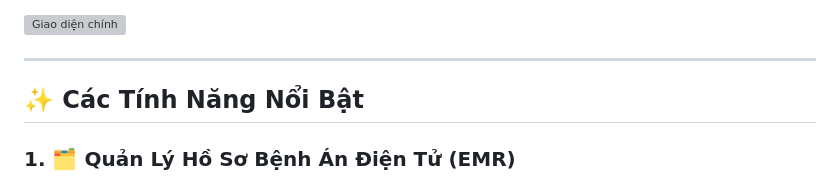
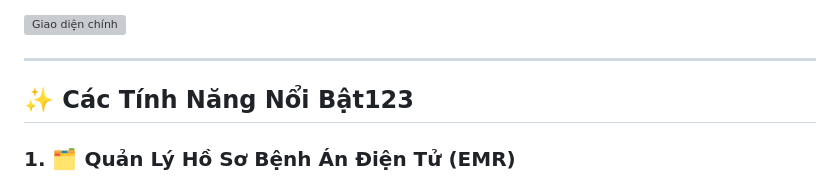
Before and after one commit to trungtin010305/YKhoa, a Markdown page: README.md, the part around the change. Drawn GitHub-style; grey boxes are pictures that could not be loaded.

Commit message:
Change title of prominent features section
Updated the section title for prominent features.

```diff
--- a/README.md
+++ b/README.md
@@ -8,7 +8,7 @@ Chào mừng bạn đến với **Hệ Thống Chẩn Đoán Y Khoa AI** - một
 
 ---
 
-## ✨ Các Tính Năng Nổi Bật
+## ✨ Các Tính Năng Nổi Bật123
 
 ### 1. 🗂️ Quản Lý Hồ Sơ Bệnh Án Điện Tử (EMR)
 *   **Định danh Y tế**: Khai báo thông tin bệnh nhân, độ tuổi (Nhi khoa, Thành niên, Lão khoa), giới tính và bệnh lý nền.
```
